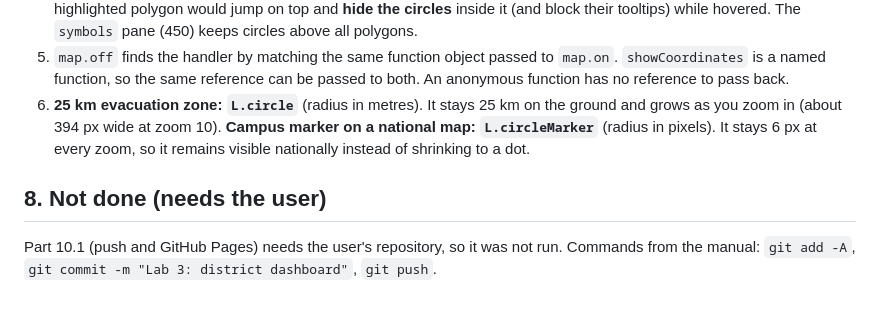
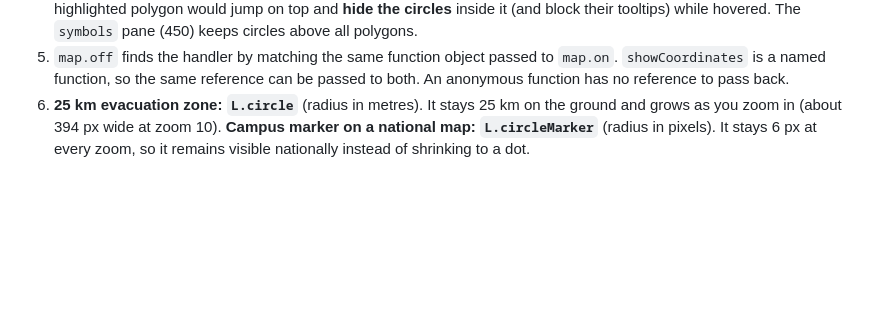
Before and after one commit to fatimazaheer602-source/webgis-2025-IGIS-537812, a Markdown page: lab-3/report.md, the part around the change. Drawn GitHub-style; blank space fills up the shorter version.

Commit message:
Delete incomplete section on user repository
Removed section about user dependency for Part 10.1.

```diff
--- a/lab-3/report.md
+++ b/lab-3/report.md
@@ -59,7 +59,3 @@ The count shows 14 districts but no circles. All 14 have no census value (`pop_2
 4. In `overlayPane`, circles and polygons share a z-index, so draw order decides. Hovering calls `bringToFront()`, so the highlighted polygon would jump on top and **hide the circles** inside it (and block their tooltips) while hovered. The `symbols` pane (450) keeps circles above all polygons.
 5. `map.off` finds the handler by matching the same function object passed to `map.on`. `showCoordinates` is a named function, so the same reference can be passed to both. An anonymous function has no reference to pass back.
 6. **25 km evacuation zone: `L.circle`** (radius in metres). It stays 25 km on the ground and grows as you zoom in (about 394 px wide at zoom 10). **Campus marker on a national map: `L.circleMarker`** (radius in pixels). It stays 6 px at every zoom, so it remains visible nationally instead of shrinking to a dot.
-
-## 8. Not done (needs the user)
-
-Part 10.1 (push and GitHub Pages) needs the user's repository, so it was not run. Commands from the manual: `git add -A`, `git commit -m "Lab 3: district dashboard"`, `git push`.
```
